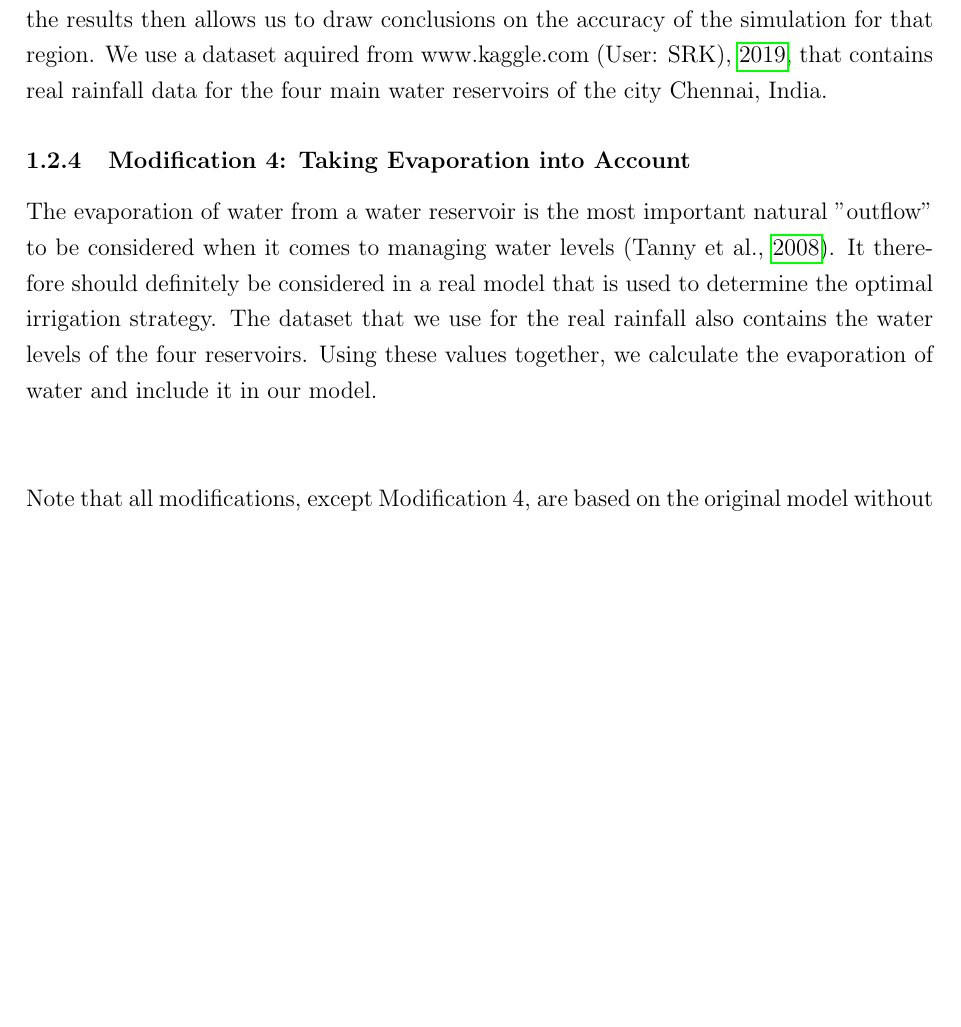
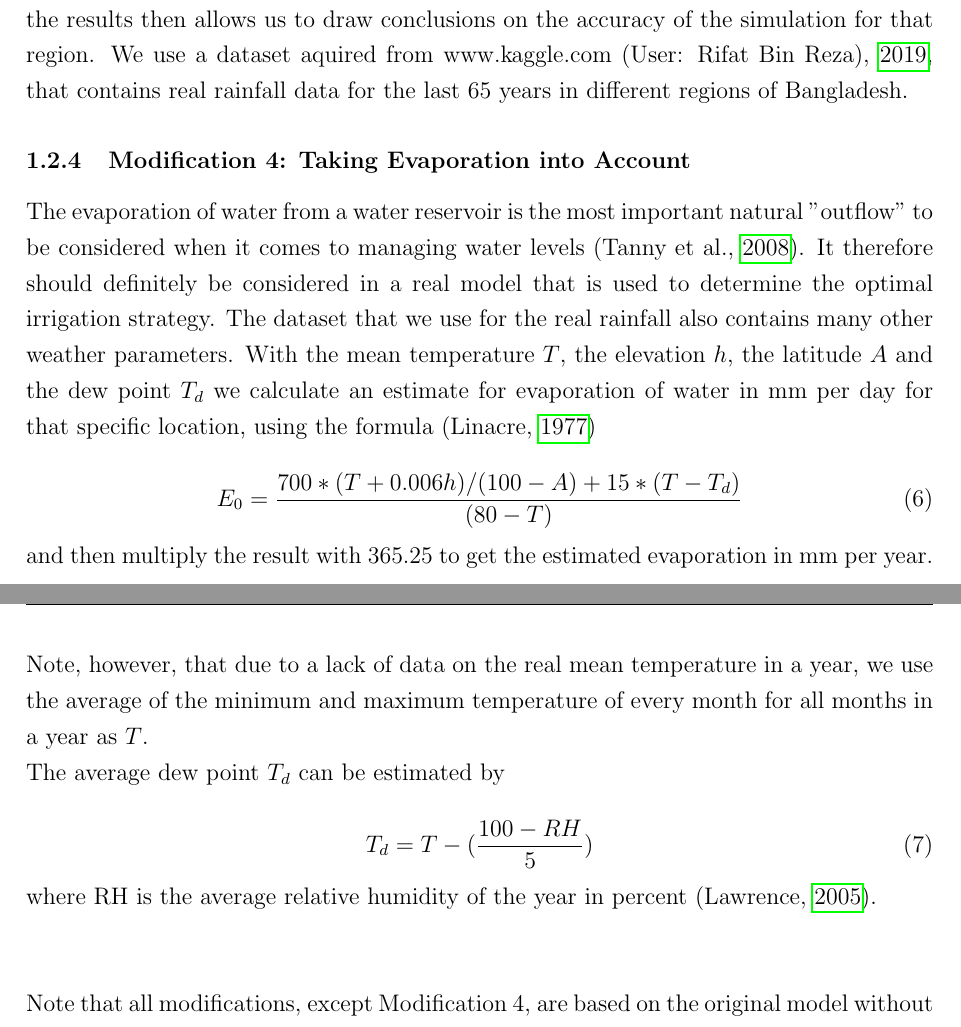
Before and after one commit to niklassay/water-management, a LaTeX document (Paper/paper.tex, which reads Paper/collection.bib): part of page 5 of 14 before the commit and two parts of pages 5 and 6 of 14 after it, the two joined at a grey line, cut so that both start at the same text, the shorter picture padded with empty space. Compiled offline with pdfLaTeX.

Commit message:
Modified introduction

```diff
--- a/Paper/collection.bib
+++ b/Paper/collection.bib
@@ -76,11 +76,11 @@
 }
 
 @misc{kaggle:2019,
-  author = {{www.kaggle.com (User: SRK)}},
-  title = {Chennai Water Management},
+  author = {{www.kaggle.com (User: Rifat Bin Reza)}},
+  title = {65 Years of Weather Data Bangladesh Preprocessed},
   year = {2019},
   note = {data retrieved from www.kaggle.com. Accessed January 10, 2020,
-          \url{https://www.kaggle.com/sudalairajkumar/chennai-water-management}},
+          \url{https://www.kaggle.com/emonreza/65-years-of-weather-data-bangladesh-preprocessed}},
 }
 
 @misc{seminar:week6,
--- a/Paper/paper.tex
+++ b/Paper/paper.tex
@@ -204,13 +204,27 @@ We do this by using a  $\sigma^2$ of x.
 \subsubsection{Modification 3: Using Real Data for Rainfall}
 Instead of simulating the rainfall with random numbers, we also use real data.
 Comparing the results then allows us to draw conclusions on the accuracy of the simulation for that region.
-We use a dataset aquired from \cite{kaggle:2019}, that contains real rainfall data for the four main water reservoirs of the city Chennai, India. % Zitation anpassen
+We use a dataset aquired from \cite{kaggle:2019}, that contains real rainfall data for the last 65 years in different regions of Bangladesh. % Zitation anpassen
 
 \subsubsection{Modification 4: Taking Evaporation into Account}
 The evaporation of water from a water reservoir is the most important natural "outflow" to be considered when it comes to managing water levels \citep{tanny2008evaporation}.
 It therefore should definitely be considered in a real model that is used to determine the optimal irrigation strategy.
-The dataset that we use for the real rainfall also contains the water levels of the four reservoirs.
-Using these values together, we calculate the evaporation of water and include it in our model. \\\\
+The dataset that we use for the real rainfall also contains many other weather parameters.
+With the mean temperature $T$, the elevation $h$, the latitude $A$ and the dew point $T_d$ we calculate an estimate for evaporation of water in mm per day for that specific location, using the formula \citep{linacre1977simple}
+
+\begin{equation}
+	{E_0} = \frac{700 * (T + 0.006h) / (100 - A) + 15 * (T - T_d)}{(80 - T)}
+\end{equation}
+
+and then multiply the result with 365.25 to get the estimated evaporation in mm per year.
+Note, however, that due to a lack of data on the real mean temperature in a year, we use the average of the minimum and maximum temperature of every month for all months in a year as $T$. \\
+The average dew point $T_d$ can be estimated by
+
+\begin{equation}
+	{T_d} = T - (\frac{100 - RH}{5})
+\end{equation}
+
+where RH is the average relative humidity of the year in percent \citep{lawrence2005relationship}.\\\\
 
 
 Note that all modifications, except Modification 4, are based on the original model without any modifications.
```
Also changed, not shown: Paper/collection.bib (22 more changed lines).
